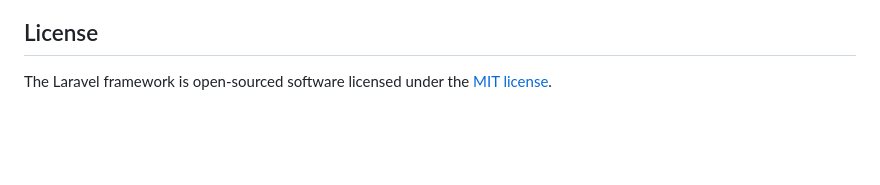
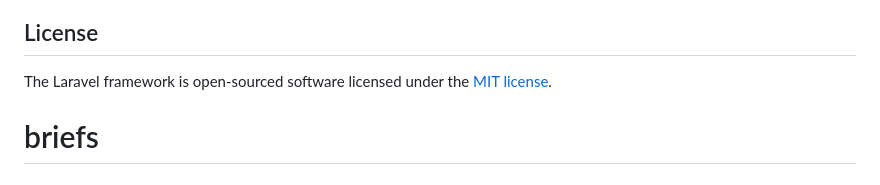
Before and after one commit to jobtrek/briefs, a Markdown page: README.md, the part around the change. Drawn GitHub-style; blank space fills up the shorter version.

```diff
--- a/README.md
+++ b/README.md
@@ -64,3 +64,4 @@ If you discover a security vulnerability within Laravel, please send an e-mail t
 ## License
 
 The Laravel framework is open-sourced software licensed under the [MIT license](https://opensource.org/licenses/MIT).
+# briefs
```
